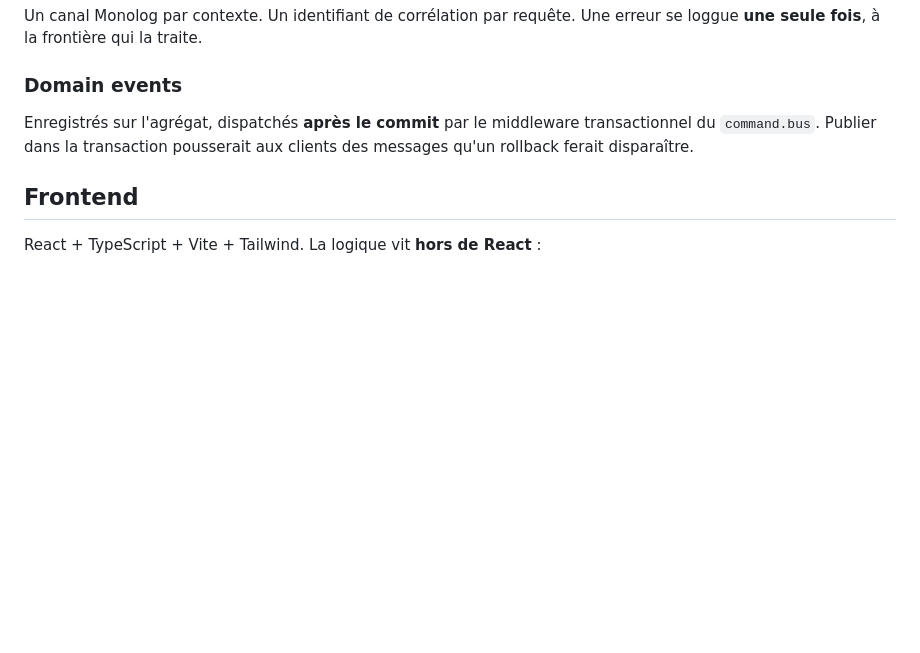
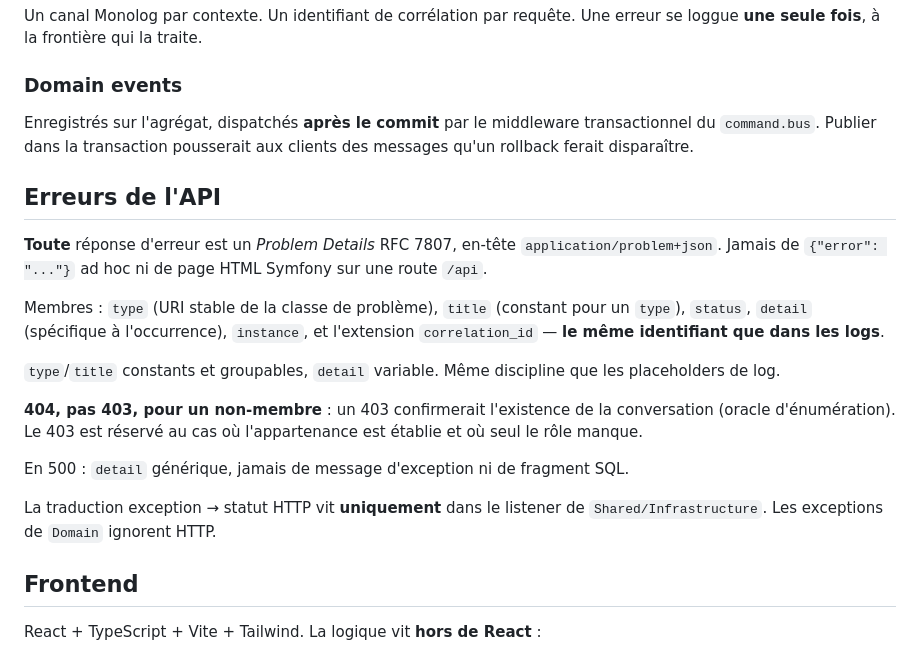
Before and after one commit to nicolas-canfrere/instant-messaging, a Markdown page: CLAUDE.md, the part around the change. Drawn GitHub-style; blank space fills up the shorter version.

Commit message:
docs: format d'erreur RFC 7807 détaillé
- membres, catalogue de types de la tranche 1, extension correlation_id
- 404 au lieu de 403 pour un non-membre: pas d'oracle d'existence
- traduction exception -> statut HTTP isolée dans le listener d'Infrastructure
- tests: réponses d'erreur validées comme Problem Details, indistinguabilité 404

Co-Authored-By: Claude Opus 5 <noreply@anthropic.com>

```diff
--- a/CLAUDE.md
+++ b/CLAUDE.md
@@ -134,6 +134,28 @@ Enregistrés sur l'agrégat, dispatchés **après le commit** par le middleware
 du `command.bus`. Publier dans la transaction pousserait aux clients des messages qu'un
 rollback ferait disparaître.
 
+## Erreurs de l'API
+
+**Toute** réponse d'erreur est un *Problem Details* RFC 7807, en-tête
+`application/problem+json`. Jamais de `{"error": "..."}` ad hoc ni de page HTML Symfony sur
+une route `/api`.
+
+Membres : `type` (URI stable de la classe de problème), `title` (constant pour un `type`),
+`status`, `detail` (spécifique à l'occurrence), `instance`, et l'extension
+`correlation_id` — **le même identifiant que dans les logs**.
+
+`type`/`title` constants et groupables, `detail` variable. Même discipline que les
+placeholders de log.
+
+**404, pas 403, pour un non-membre** : un 403 confirmerait l'existence de la conversation
+(oracle d'énumération). Le 403 est réservé au cas où l'appartenance est établie et où seul le
+rôle manque.
+
+En 500 : `detail` générique, jamais de message d'exception ni de fragment SQL.
+
+La traduction exception → statut HTTP vit **uniquement** dans le listener de
+`Shared/Infrastructure`. Les exceptions de `Domain` ignorent HTTP.
+
 ## Frontend
 
 React + TypeScript + Vite + Tailwind. La logique vit **hors de React** :
```
Also changed, not shown: 1 other file.
